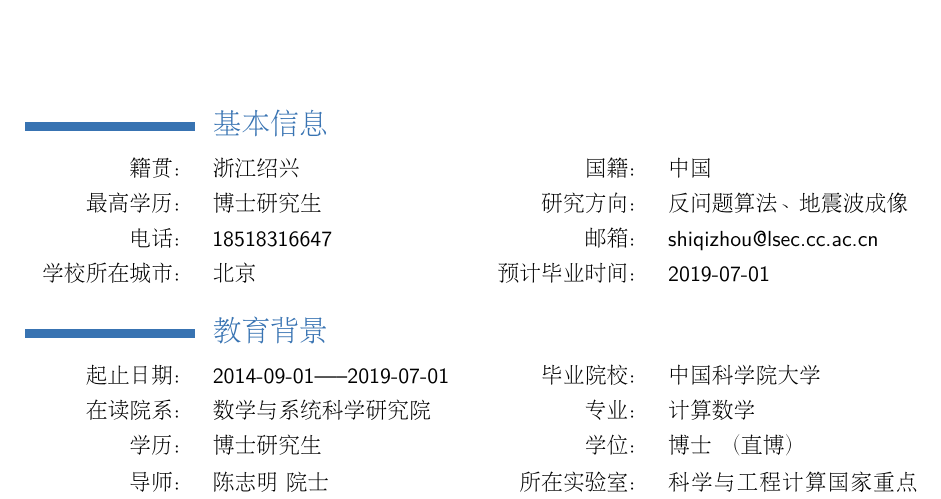
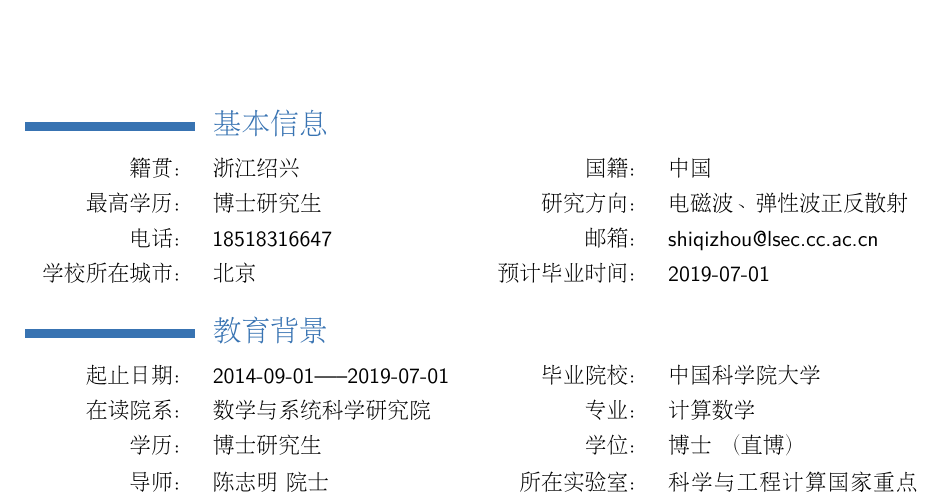
Before and after one commit to zhoushiqi47/elastic_phaseless, a LaTeX CV (Zhou_cv/zhou_cv_kla.tex): part of page 1 of 2, cut so that both start at the same text. The pictures show the PDF file Zhou_cv/zhou_cv.pdf that the author committed with the source.

Commit message:
add cv_kla

```diff
--- a/Zhou_cv/zhou_cv.tex
+++ b/Zhou_cv/zhou_cv_kla.tex
@@ -53,7 +53,7 @@
 \begin{spacing}{1.1}
 \section{基本信息}
 \cvdoubleitem{籍贯：}{浙江绍兴}{国籍：}{中国}
-\cvdoubleitem{最高学历：}{博士研究生}{研究方向：}{反问题算法、地震波成像}
+\cvdoubleitem{最高学历：}{博士研究生}{研究方向：}{电磁波、弹性波正反散射}
 \cvdoubleitem{电话：}{18518316647}{邮箱：}{shiqizhou@lsec.cc.ac.cn}
 \cvdoubleitem{学校所在城市：}{北京}{预计毕业时间：}{2019-07-01}
 \section{教育背景}
```
Also changed, not shown: Zhou_cv/zhou_cv.pdf, Zhou_cv/zhou_cv_kla.pdf (added), 6 other files.
